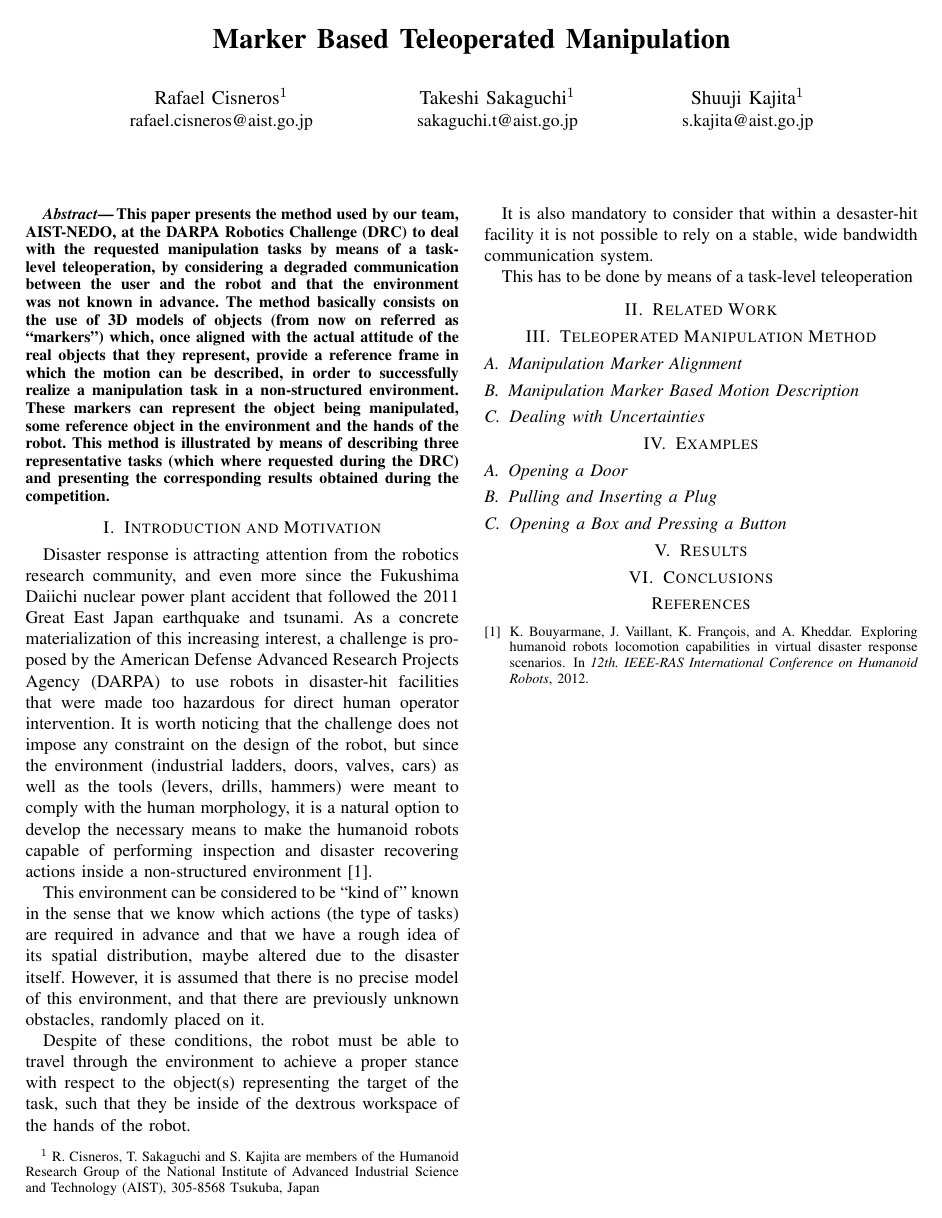
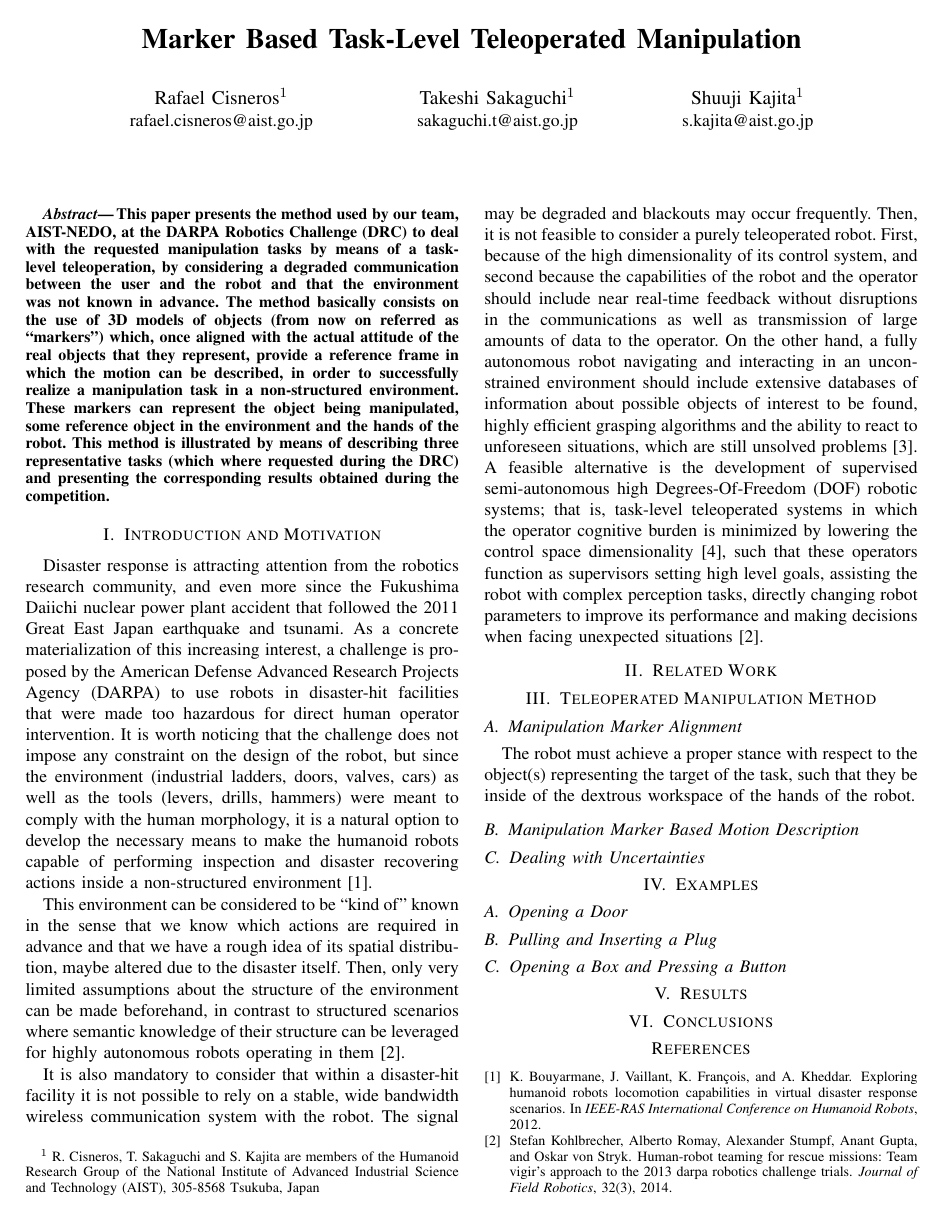
Before and after one commit to rafaelxero/ManipulationDARPA, a LaTeX paper (ManipulationDARPA.tex, which reads ManipulationDARPA.bib, sec_introduction.tex, sec_teleop_manip_method.tex): the whole page before the commit and page 1 of 2 after it. Compiled offline with pdfLaTeX.

Commit message:
Complemented the introduction and added some bibliography

```diff
--- a/ManipulationDARPA.bib
+++ b/ManipulationDARPA.bib
@@ -1,4 +1,3 @@
 @inproceedings {Bouyarmane,
 	author = {Bouyarmane, K. and Vaillant, J. and Fran\c{c}ois, K. and Kheddar, A.},
 	title = {Exploring Humanoid Robots Locomotion Capabilities in Virtual Disaster Response Scenarios},
-	booktitle = {12th. IEEE-RAS International Conference on Humanoid Robots},
@@ -6,0 +14,13 @@
+	year = {2014}
+}
+
+@article {Kohlbrecher,
+	author = {Kohlbrecher, Stefan and Romay, Alberto and Stumpf, Alexander and Gupta, Anant and Stryk, Oskar von},
+	title = {Human-Robot Teaming for Rescue Missions: Team ViGIR's Approach to the 2013 DARPA Robotics Challenge Trials},
+	journal = {Journal of Field Robotics},
+	volume = {32},
+	number = {3},
+	year = {2014}
+}
+
+@inproceedings {Romay,
@@ -6,0 +30,2 @@
+	year = {2014}
+}
--- a/ManipulationDARPA.tex
+++ b/ManipulationDARPA.tex
@@ -13,7 +13,7 @@
 
 \begin{document}
 
-	\title{\LARGE \bf Marker Based Teleoperated Manipulation}
+	\title{\LARGE \bf Marker Based Task-Level Teleoperated Manipulation}
 
 	\author{
 		\authorblockN{Rafael Cisneros$^{1}$}
--- a/sec_introduction.tex
+++ b/sec_introduction.tex
@@ -13,17 +13,26 @@
 	\cite{Bouyarmane}.
 
 	This environment can be considered to be ``kind of'' known in the sense that we know which actions
-	(the type of tasks)	are required in advance and that we have a rough idea of its spatial distribution,
+	are required in advance and that we have a rough idea of its spatial distribution,
 	maybe altered due to the disaster itself.
-	However, it is assumed that there is no precise model of this environment, and that there are previously unknown
-	obstacles, randomly placed on it.
+	Then, only very limited assumptions about the structure of the environment can be made beforehand,
+	in contrast to structured scenarios where semantic knowledge of their structure can be leveraged
+	for highly autonomous robots operating in them~\cite{Kohlbrecher}.
 
-	Despite of these conditions, the robot must be able to travel through the environment to achieve a proper stance
-	with respect to the object(s) representing the target of the task, such that they be inside of the dextrous
-	workspace of the hands of the robot.
-
-	It is also mandatory to consider that within a desaster-hit facility it is not possible to rely on a stable,
-	wide bandwidth communication system.
-
-	% Still working on this
-	This has to be done by means of a task-level teleoperation
+	It is also mandatory to consider that within a disaster-hit facility it is not possible to rely on a stable,
+	wide bandwidth wireless communication system with the robot.
+	The signal may be degraded and blackouts may occur frequently.
+	Then, it is not feasible to consider a purely teleoperated robot.
+	First, because of the high dimensionality of its control system, and second because the capabilities of
+	the robot and the operator should include near real-time feedback without disruptions in the communications
+	as well as transmission of large amounts of data to the operator.
+	On the other hand, a fully autonomous robot navigating and interacting in an unconstrained environment
+	should include extensive databases of information about possible objects of interest to be found,
+	highly efficient grasping algorithms and the ability to react to unforeseen situations,
+	which are still unsolved problems~\cite{Romay}.
+	A feasible alternative is the development of supervised semi-autonomous high Degrees-Of-Freedom (DOF)
+	robotic systems; that is, task-level teleoperated systems in which the operator cognitive burden is
+	minimized by lowering the control space dimensionality~\cite{Katyal}, such that these operators function
+	as supervisors setting high level goals, assisting the robot with complex perception tasks, directly
+	changing robot parameters to improve its performance and making decisions when facing unexpected
+	situations~\cite{Kohlbrecher}.
--- a/sec_teleop_manip_method.tex
+++ b/sec_teleop_manip_method.tex
@@ -3,6 +3,9 @@
 
 	\subsection{Manipulation Marker Alignment}
 
+	The robot must achieve a proper stance with respect to the object(s) representing the target of the task,
+	such that they be inside of the dextrous workspace of the hands of the robot.
+
 	\subsection{Manipulation Marker Based Motion Description}
 
 	\subsection{Dealing with Uncertainties}
```
Also changed, not shown: ManipulationDARPA.bbl, ManipulationDARPA.pdf, ManipulationDARPA.bib (11 more changed lines), 3 other files.
